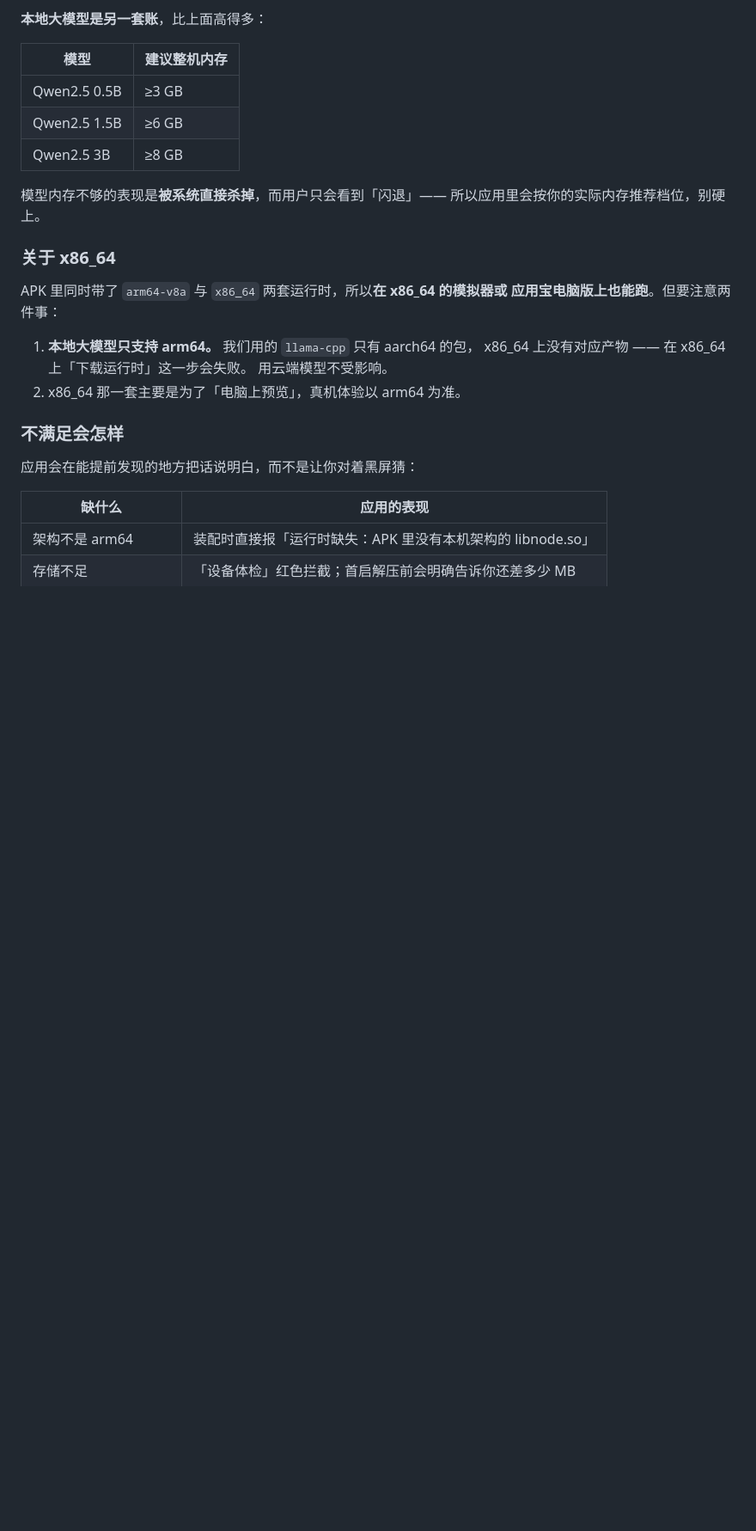
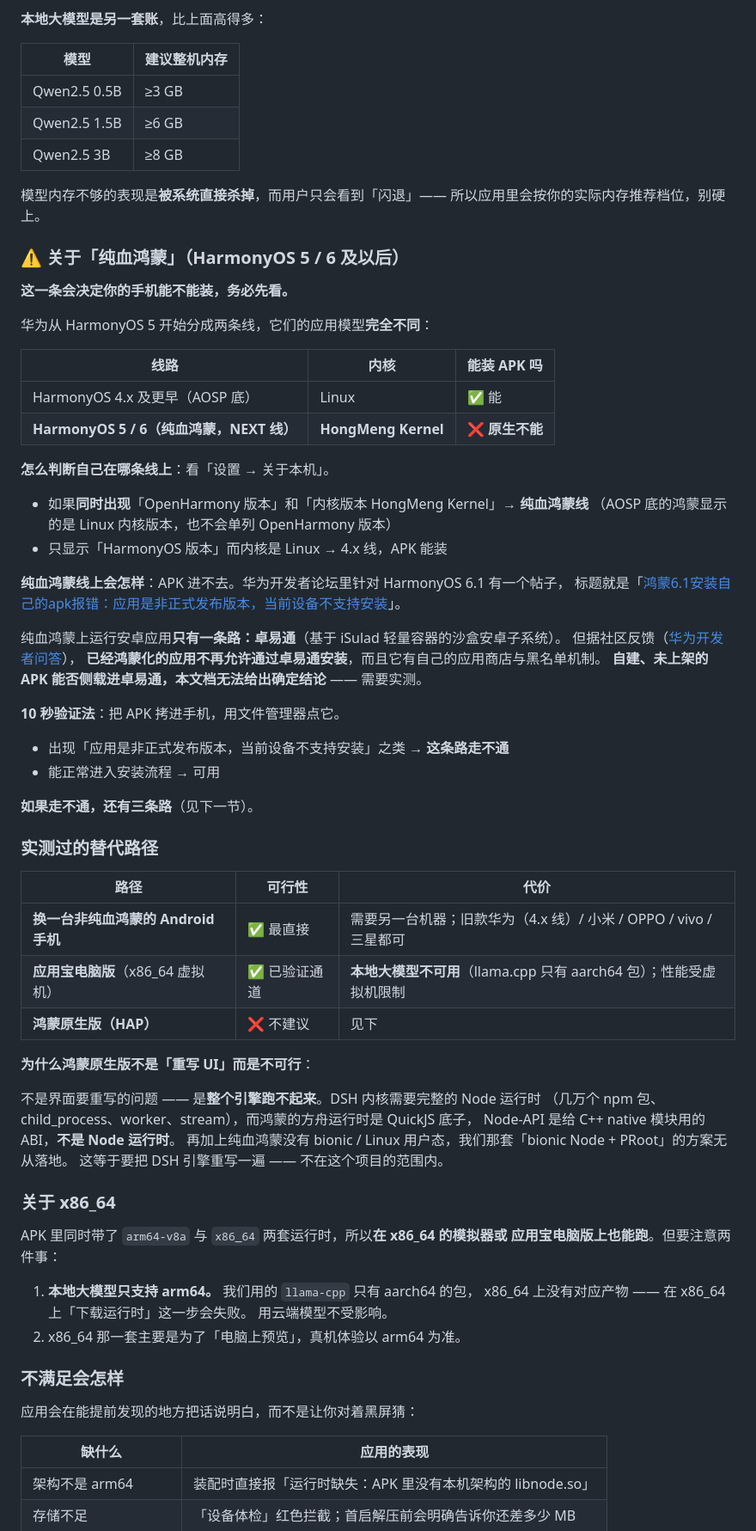
Before and after one commit to yuchen1017918/dsh-fusion, a Markdown page: README.md, the part around the change. Shown at 86% size. Drawn GitHub-style; blank space fills up the shorter version.

Commit message:
docs: 设备需求补「纯血鸿蒙」章节 —— 这条决定能不能装
用户实机（Mate 60 Pro+ / ALN-AL10 / HarmonyOS 6.1）的版本三件套
（HongMeng Kernel 1.12.0 + OpenHarmony 6.1 + API 6.1.1(24)）指向纯血鸿蒙线，
而纯血鸿蒙原生不运行 APK。

写进 README 的内容
- 两条线的判据：同时出现「OpenHarmony 版本」+「HongMeng Kernel」就是纯血线；
  4.x 线显示的是 Linux 内核，APK 能装
- 纯血线上的实际现象：引用华为开发者论坛里针对 6.1 的帖子
  「鸿蒙6.1安装自己的apk报错：应用是非正式发布版本，当前设备不支持安装」
- 纯血鸿蒙跑安卓应用只有卓易通一条路（iSulad 轻量容器），但它有商店与黑名单；
  **自建未上架 APK 能否侧载，本文档不下结论** —— 标注为需实测，并给出 10 秒验证法
- 三条替代路径的可行性表
- 为什么鸿蒙原生版不可行：不是 UI 要重写，是引擎跑不起来
  （方舟运行时是 QuickJS 底子，Node-API 不等于 Node 运行时；
   纯血鸿蒙没有 bionic / Linux 用户态，「bionic Node + PRoot」无从落地）

诚实标注：确定性分三档写明了 —— 版本判据是确定的，APK 装不上是高概率，
卓易通能否侧载是不确定（需用户实测）

```diff
--- a/README.md
+++ b/README.md
@@ -95,6 +95,53 @@
 
 模型内存不够的表现是**被系统直接杀掉**，而用户只会看到「闪退」——
 所以应用里会按你的实际内存推荐档位，别硬上。
+
+### ⚠️ 关于「纯血鸿蒙」（HarmonyOS 5 / 6 及以后）
+
+**这一条会决定你的手机能不能装，务必先看。**
+
+华为从 HarmonyOS 5 开始分成两条线，它们的应用模型**完全不同**：
+
+| 线路 | 内核 | 能装 APK 吗 |
+|---|---|---|
+| HarmonyOS 4.x 及更早（AOSP 底） | Linux | ✅ 能 |
+| **HarmonyOS 5 / 6（纯血鸿蒙，NEXT 线）** | **HongMeng Kernel** | ❌ **原生不能** |
+
+**怎么判断自己在哪条线上**：看「设置 → 关于本机」。
+
+- 如果**同时出现**「OpenHarmony 版本」和「内核版本 HongMeng Kernel」→ **纯血鸿蒙线**
+  （AOSP 底的鸿蒙显示的是 Linux 内核版本，也不会单列 OpenHarmony 版本）
+- 只显示「HarmonyOS 版本」而内核是 Linux → 4.x 线，APK 能装
+
+**纯血鸿蒙线上会怎样**：APK 进不去。华为开发者论坛里针对 HarmonyOS 6.1 有一个帖子，
+标题就是「[鸿蒙6.1安装自己的apk报错：应用是非正式发布版本，当前设备不支持安装](https://developer.huawei.com/consumer/cn/forum/topic/0201217160307066552?fid=23)」。
+
+纯血鸿蒙上运行安卓应用**只有一条路：卓易通**（基于 iSulad 轻量容器的沙盒安卓子系统）。
+但据社区反馈（[华为开发者问答](https://developer.huawei.com/consumer/cn/forum/topic/0214201113942244306)），
+**已经鸿蒙化的应用不再允许通过卓易通安装**，而且它有自己的应用商店与黑名单机制。
+**自建、未上架的 APK 能否侧载进卓易通，本文档无法给出确定结论** —— 需要实测。
+
+**10 秒验证法**：把 APK 拷进手机，用文件管理器点它。
+- 出现「应用是非正式发布版本，当前设备不支持安装」之类 → **这条路走不通**
+- 能正常进入安装流程 → 可用
+
+**如果走不通，还有三条路**（见下一节）。
+
+### 实测过的替代路径
+
+| 路径 | 可行性 | 代价 |
+|---|---|---|
+| **换一台非纯血鸿蒙的 Android 手机** | ✅ 最直接 | 需要另一台机器；旧款华为（4.x 线）/ 小米 / OPPO / vivo / 三星都可 |
+| **应用宝电脑版**（x86_64 虚拟机） | ✅ 已验证通道 | **本地大模型不可用**（llama.cpp 只有 aarch64 包）；性能受虚拟机限制 |
+| **鸿蒙原生版（HAP）** | ❌ 不建议 | 见下 |
+
+**为什么鸿蒙原生版不是「重写 UI」而是不可行**：
+
+不是界面要重写的问题 —— 是**整个引擎跑不起来**。DSH 内核需要完整的 Node 运行时
+（几万个 npm 包、child_process、worker、stream），而鸿蒙的方舟运行时是 QuickJS 底子，
+Node-API 是给 C++ native 模块用的 ABI，**不是 Node 运行时**。
+再加上纯血鸿蒙没有 bionic / Linux 用户态，我们那套「bionic Node + PRoot」的方案无从落地。
+这等于要把 DSH 引擎重写一遍 —— 不在这个项目的范围内。
 
 ### 关于 x86_64
 
```
